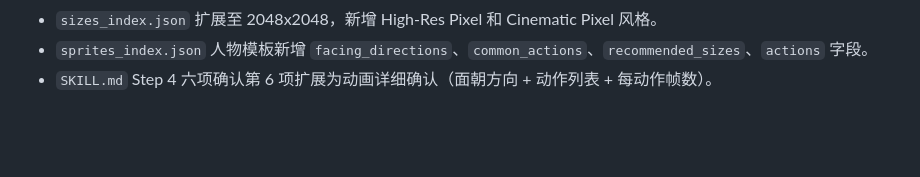
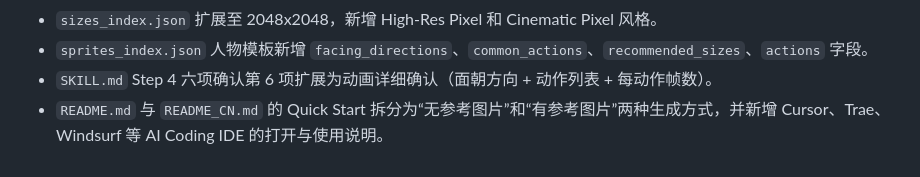
Before and after one commit to 424431185/pixel-asset-master-skills, a Markdown page: docs/PROJECT_STRUCTURE.md, the part around the change. Rendered like a GitHub page; blank space fills up the shorter version.

```diff
--- a/docs/PROJECT_STRUCTURE.md
+++ b/docs/PROJECT_STRUCTURE.md
@@ -90,3 +90,4 @@ skills/pixel-asset-master/
 - `sizes_index.json` 扩展至 2048x2048，新增 High-Res Pixel 和 Cinematic Pixel 风格。
 - `sprites_index.json` 人物模板新增 `facing_directions`、`common_actions`、`recommended_sizes`、`actions` 字段。
 - `SKILL.md` Step 4 六项确认第 6 项扩展为动画详细确认（面朝方向 + 动作列表 + 每动作帧数）。
+- `README.md` 与 `README_CN.md` 的 Quick Start 拆分为“无参考图片”和“有参考图片”两种生成方式，并新增 Cursor、Trae、Windsurf 等 AI Coding IDE 的打开与使用说明。
```
Also changed, not shown: README.md (+57 -3 lines), README_CN.md (+57 -3 lines).
